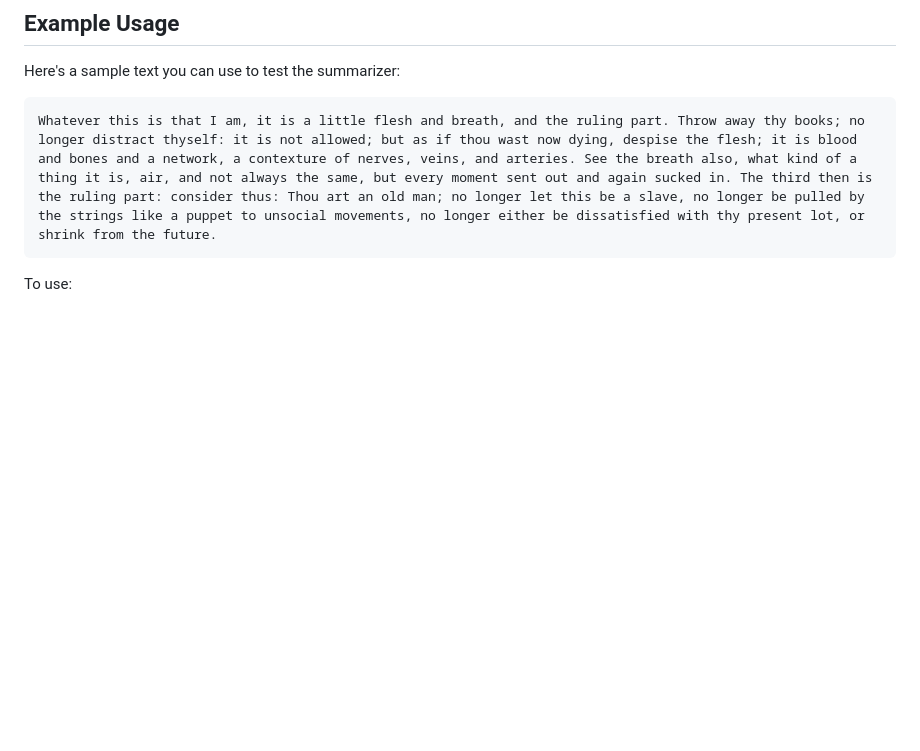
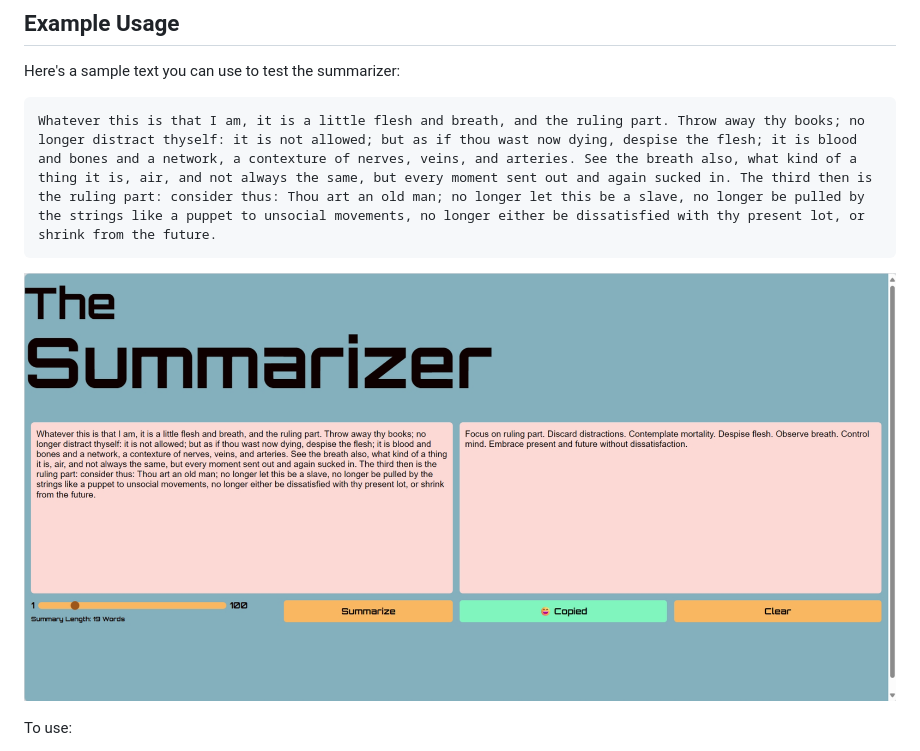
Before and after one commit to rkntan/text_summarizer, a Markdown page: README.md, the part around the change. Rendered like a GitHub page; pictures changed too: assets/screenshot1.png (added); blank space fills up the shorter version.

````diff
--- a/README.md
+++ b/README.md
@@ -90,6 +90,7 @@ Here's a sample text you can use to test the summarizer:
 ```text
 Whatever this is that I am, it is a little flesh and breath, and the ruling part. Throw away thy books; no longer distract thyself: it is not allowed; but as if thou wast now dying, despise the flesh; it is blood and bones and a network, a contexture of nerves, veins, and arteries. See the breath also, what kind of a thing it is, air, and not always the same, but every moment sent out and again sucked in. The third then is the ruling part: consider thus: Thou art an old man; no longer let this be a slave, no longer be pulled by the strings like a puppet to unsocial movements, no longer either be dissatisfied with thy present lot, or shrink from the future.
 ```
+![Screenshot](./assets/screenshot1.png "Example output of text summarizer")
 
 To use:
 1. Copy the text above
````
